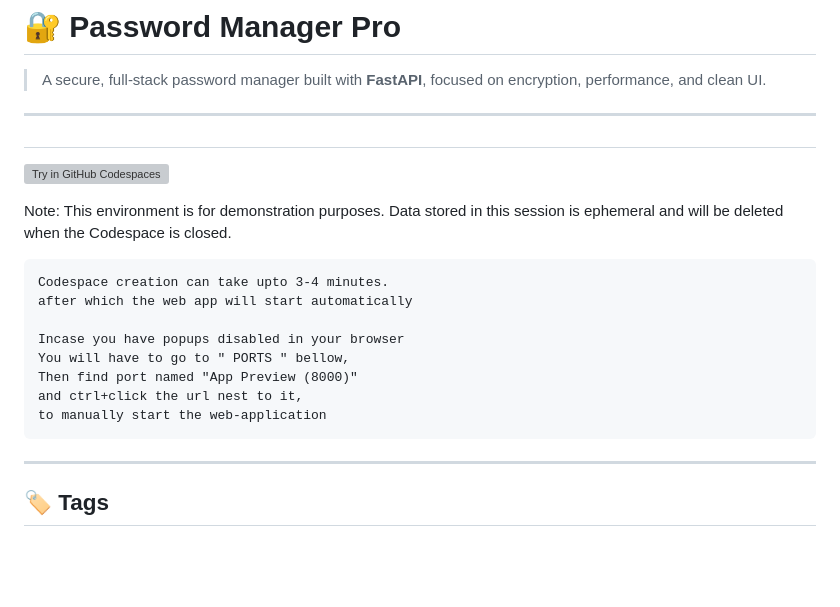
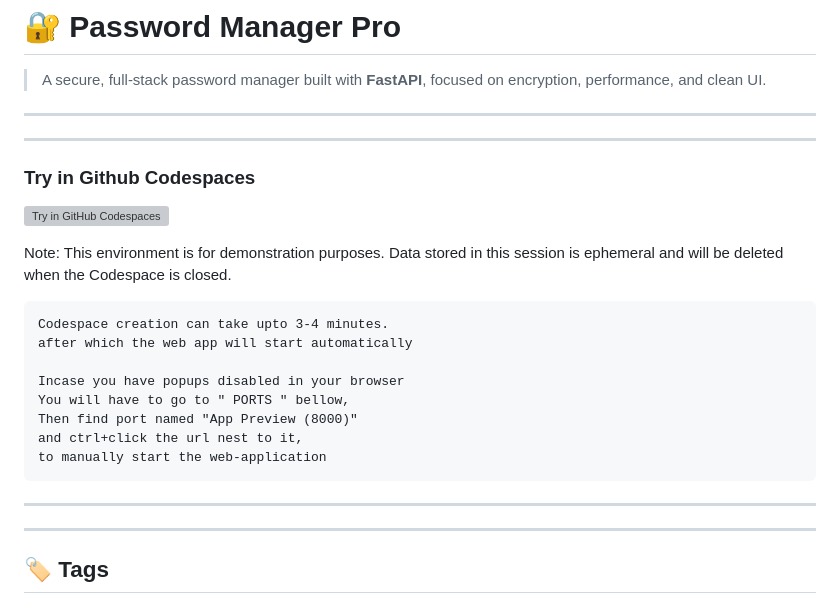
Before and after one commit to codeyy/Password-Manager-PRO, a Markdown page: README.md, the part around the change. Rendered like a GitHub page; blank space fills up the shorter version; grey boxes are pictures that could not be loaded.

````diff
--- a/README.md
+++ b/README.md
@@ -3,7 +3,8 @@
 > A secure, full-stack password manager built with **FastAPI**, focused on encryption, performance, and clean UI.
 
 ---
-##
+---
+### Try in Github Codespaces
  [![Try in GitHub Codespaces](https://github.com/codespaces/badge.svg)](https://codespaces.new/codeyy/Password-Manager-PRO)
 
 Note: This environment is for demonstration purposes. Data stored in this session is ephemeral and will be deleted when the Codespace is closed.
@@ -17,6 +18,7 @@ Then find port named "App Preview (8000)"
 and ctrl+click the url nest to it,
 to manually start the web-application
 ```
+---
 ---
 
 ## 🏷️ Tags
````
